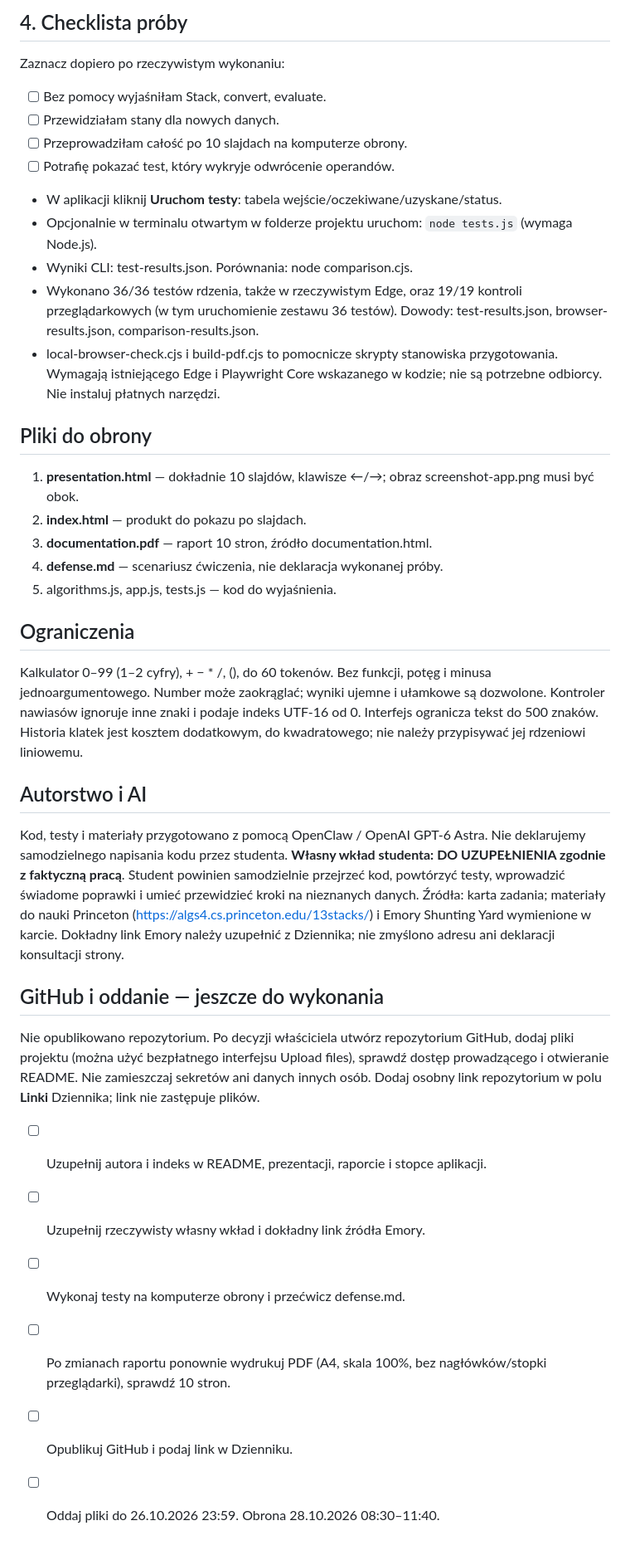
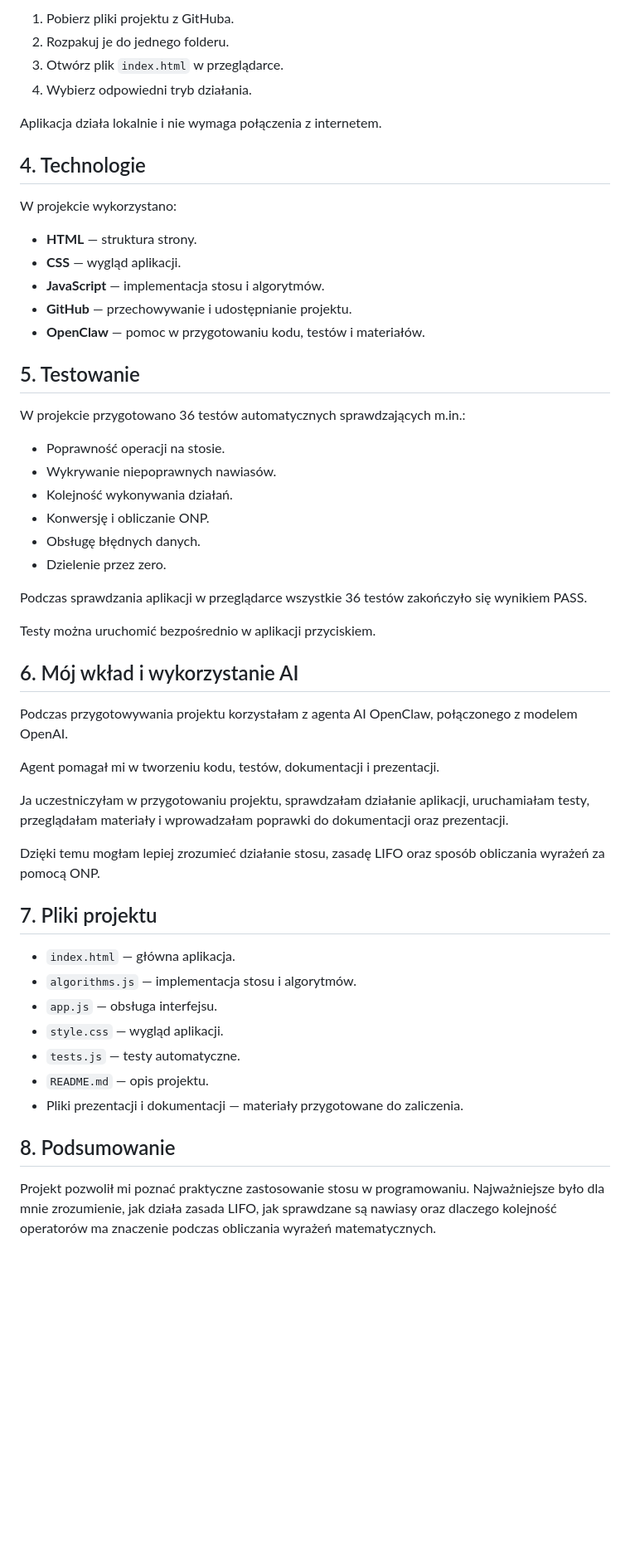
Before and after one commit to mazhena-ma/Mini-projekt-ASD1-M1-07-Stos-i-obliczanie-wyra-e-, a Markdown page: README.md, the part around one of its changes. Shown at 83% size. Rendered like a GitHub page; blank space fills up the shorter version.

Commit message:
Revise README with author details and project info
Updated author and index number, added project overview and application functions.

```diff
--- a/README.md
+++ b/README.md
@@ -40,36 +26,56 @@ Otwórz presentation.html. Przejdź dokładnie 10 slajdów. Nie odczytuj raportu
 
-## 4. Checklista próby
-Zaznacz dopiero po rzeczywistym wykonaniu:
-- [ ] Bez pomocy wyjaśniłam Stack, convert, evaluate.
-- [ ] Przewidziałam stany dla nowych danych.
-- [ ] Przeprowadziłam całość po 10 slajdach na komputerze obrony.
-- [ ] Potrafię pokazać test, który wykryje odwrócenie operandów.
-- W aplikacji kliknij **Uruchom testy**: tabela wejście/oczekiwane/uzyskane/status.
-- Opcjonalnie w terminalu otwartym w folderze projektu uruchom: `node tests.js` (wymaga Node.js).
-- Wyniki CLI: test-results.json. Porównania: node comparison.cjs.
-- Wykonano 36/36 testów rdzenia, także w rzeczywistym Edge, oraz 19/19 kontroli przeglądarkowych (w tym uruchomienie zestawu 36 testów). Dowody: test-results.json, browser-results.json, comparison-results.json.
-- local-browser-check.cjs i build-pdf.cjs to pomocnicze skrypty stanowiska przygotowania. Wymagają istniejącego Edge i Playwright Core wskazanego w kodzie; nie są potrzebne odbiorcy. Nie instaluj płatnych narzędzi.
+1. Pobierz pliki projektu z GitHuba.
+2. Rozpakuj je do jednego folderu.
+3. Otwórz plik `index.html` w przeglądarce.
+4. Wybierz odpowiedni tryb działania.
 
-## Pliki do obrony
-1. **presentation.html** — dokładnie 10 slajdów, klawisze ←/→; obraz screenshot-app.png musi być obok.
-2. **index.html** — produkt do pokazu po slajdach.
-3. **documentation.pdf** — raport 10 stron, źródło documentation.html.
-4. **defense.md** — scenariusz ćwiczenia, nie deklaracja wykonanej próby.
-5. algorithms.js, app.js, tests.js — kod do wyjaśnienia.
+Aplikacja działa lokalnie i nie wymaga połączenia z internetem.
 
-## Ograniczenia
-Kalkulator 0–99 (1–2 cyfry), + − * /, (), do 60 tokenów. Bez funkcji, potęg i minusa jednoargumentowego. Number może zaokrąglać; wyniki ujemne i ułamkowe są dozwolone. Kontroler nawiasów ignoruje inne znaki i podaje indeks UTF-16 od 0. Interfejs ogranicza tekst do 500 znaków. Historia klatek jest kosztem dodatkowym, do kwadratowego; nie należy przypisywać jej rdzeniowi liniowemu.
+## 4. Technologie
 
-## Autorstwo i AI
-Kod, testy i materiały przygotowano z pomocą OpenClaw / OpenAI GPT-6 Astra. Nie deklarujemy samodzielnego napisania kodu przez studenta. **Własny wkład studenta: DO UZUPEŁNIENIA zgodnie z faktyczną pracą**. Student powinien samodzielnie przejrzeć kod, powtórzyć testy, wprowadzić świadome poprawki i umieć przewidzieć kroki na nieznanych danych.
-Źródła: karta zadania; materiały do nauki Princeton (https://algs4.cs.princeton.edu/13stacks/) i Emory Shunting Yard wymienione w karcie. Dokładny link Emory należy uzupełnić z Dziennika; nie zmyślono adresu ani deklaracji konsultacji strony.
+W projekcie wykorzystano:
 
-## GitHub i oddanie — jeszcze do wykonania
-Nie opublikowano repozytorium. Po decyzji właściciela utwórz repozytorium GitHub, dodaj pliki projektu (można użyć bezpłatnego interfejsu Upload files), sprawdź dostęp prowadzącego i otwieranie README. Nie zamieszczaj sekretów ani danych innych osób. Dodaj osobny link repozytorium w polu **Linki** Dziennika; link nie zastępuje plików.
+- **HTML** — struktura strony.
+- **CSS** — wygląd aplikacji.
+- **JavaScript** — implementacja stosu i algorytmów.
+- **GitHub** — przechowywanie i udostępnianie projektu.
+- **OpenClaw** — pomoc w przygotowaniu kodu, testów i materiałów.
 
-- [ ] Uzupełnij autora i indeks w README, prezentacji, raporcie i stopce aplikacji.
-- [ ] Uzupełnij rzeczywisty własny wkład i dokładny link źródła Emory.
-- [ ] Wykonaj testy na komputerze obrony i przećwicz defense.md.
-- [ ] Po zmianach raportu ponownie wydrukuj PDF (A4, skala 100%, bez nagłówków/stopki przeglądarki), sprawdź 10 stron.
-- [ ] Opublikuj GitHub i podaj link w Dzienniku.
-- [ ] Oddaj pliki do 26.10.2026 23:59. Obrona 28.10.2026 08:30–11:40.
+## 5. Testowanie
+
+W projekcie przygotowano 36 testów automatycznych sprawdzających m.in.:
+
+- Poprawność operacji na stosie.
+- Wykrywanie niepoprawnych nawiasów.
+- Kolejność wykonywania działań.
+- Konwersję i obliczanie ONP.
+- Obsługę błędnych danych.
+- Dzielenie przez zero.
+
+Podczas sprawdzania aplikacji w przeglądarce wszystkie 36 testów zakończyło się wynikiem PASS.
+
+Testy można uruchomić bezpośrednio w aplikacji przyciskiem.
+
+## 6. Mój wkład i wykorzystanie AI
+
+Podczas przygotowywania projektu korzystałam z agenta AI OpenClaw, połączonego z modelem OpenAI.
+
+Agent pomagał mi w tworzeniu kodu, testów, dokumentacji i prezentacji.
+
+Ja uczestniczyłam w przygotowaniu projektu, sprawdzałam działanie aplikacji, uruchamiałam testy, przeglądałam materiały i wprowadzałam poprawki do dokumentacji oraz prezentacji.
+
+Dzięki temu mogłam lepiej zrozumieć działanie stosu, zasadę LIFO oraz sposób obliczania wyrażeń za pomocą ONP.
+
+## 7. Pliki projektu
+
+- `index.html` — główna aplikacja.
+- `algorithms.js` — implementacja stosu i algorytmów.
+- `app.js` — obsługa interfejsu.
+- `style.css` — wygląd aplikacji.
+- `tests.js` — testy automatyczne.
+- `README.md` — opis projektu.
+- Pliki prezentacji i dokumentacji — materiały przygotowane do zaliczenia.
+
+## 8. Podsumowanie
+
+Projekt pozwolił mi poznać praktyczne zastosowanie stosu w programowaniu. Najważniejsze było dla mnie zrozumienie, jak działa zasada LIFO, jak sprawdzane są nawiasy oraz dlaczego kolejność operatorów ma znaczenie podczas obliczania wyrażeń matematycznych.
```
Also changed, not shown: other parts of README.md (+16 -30 lines).
